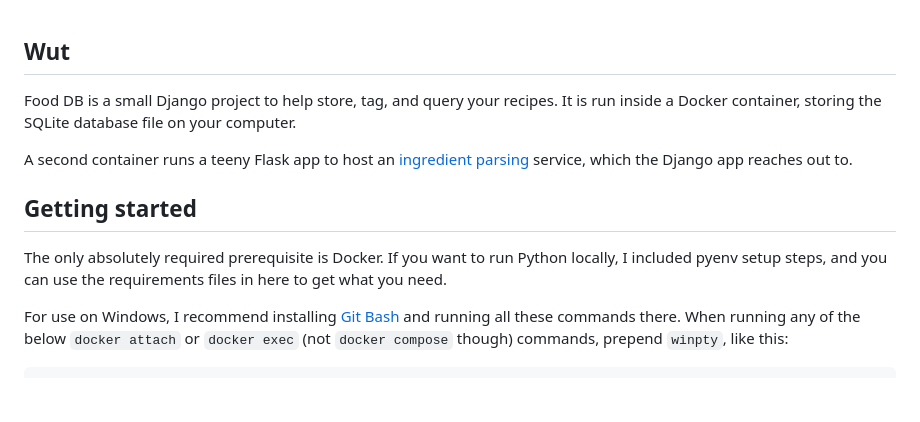
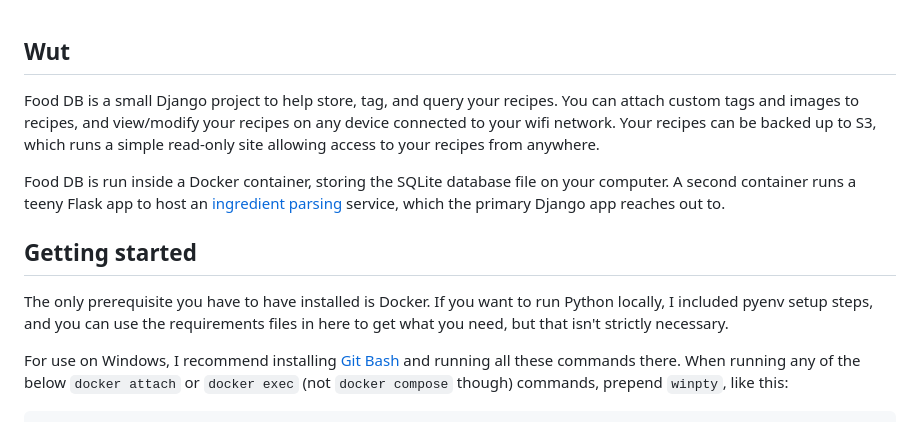
Before and after one commit to liveandletbri/food_db, a Markdown page: README.md, the part around the change. GitHub-like rendering; blank space fills up the shorter version.

Commit message:
more doc changes

````diff
--- a/README.md
+++ b/README.md
@@ -1,10 +1,10 @@
 ## Wut
-Food DB is a small Django project to help store, tag, and query your recipes. It is run inside a Docker container, storing the SQLite database file on your computer.
+Food DB is a small Django project to help store, tag, and query your recipes. You can attach custom tags and images to recipes, and view/modify your recipes on any device connected to your wifi network. Your recipes can be backed up to S3, which runs a simple read-only site allowing access to your recipes from anywhere.
 
-A second container runs a teeny Flask app to host an [ingredient parsing](https://github.com/strangetom/ingredient-parser) service, which the Django app reaches out to.
+Food DB is run inside a Docker container, storing the SQLite database file on your computer. A second container runs a teeny Flask app to host an [ingredient parsing](https://github.com/strangetom/ingredient-parser) service, which the primary Django app reaches out to.
 
 ## Getting started
-The only absolutely required prerequisite is Docker. If you want to run Python locally, I included pyenv setup steps, and you can use the requirements files in here to get what you need.
+The only prerequisite you have to have installed is Docker. If you want to run Python locally, I included pyenv setup steps, and you can use the requirements files in here to get what you need, but that isn't strictly necessary.
 
 For use on Windows, I recommend installing [Git Bash](https://git-scm.com/download/win) and running all these commands there. When running any of the below `docker attach` or `docker exec` (not `docker compose` though) commands, prepend `winpty`, like this:
 ```
````
